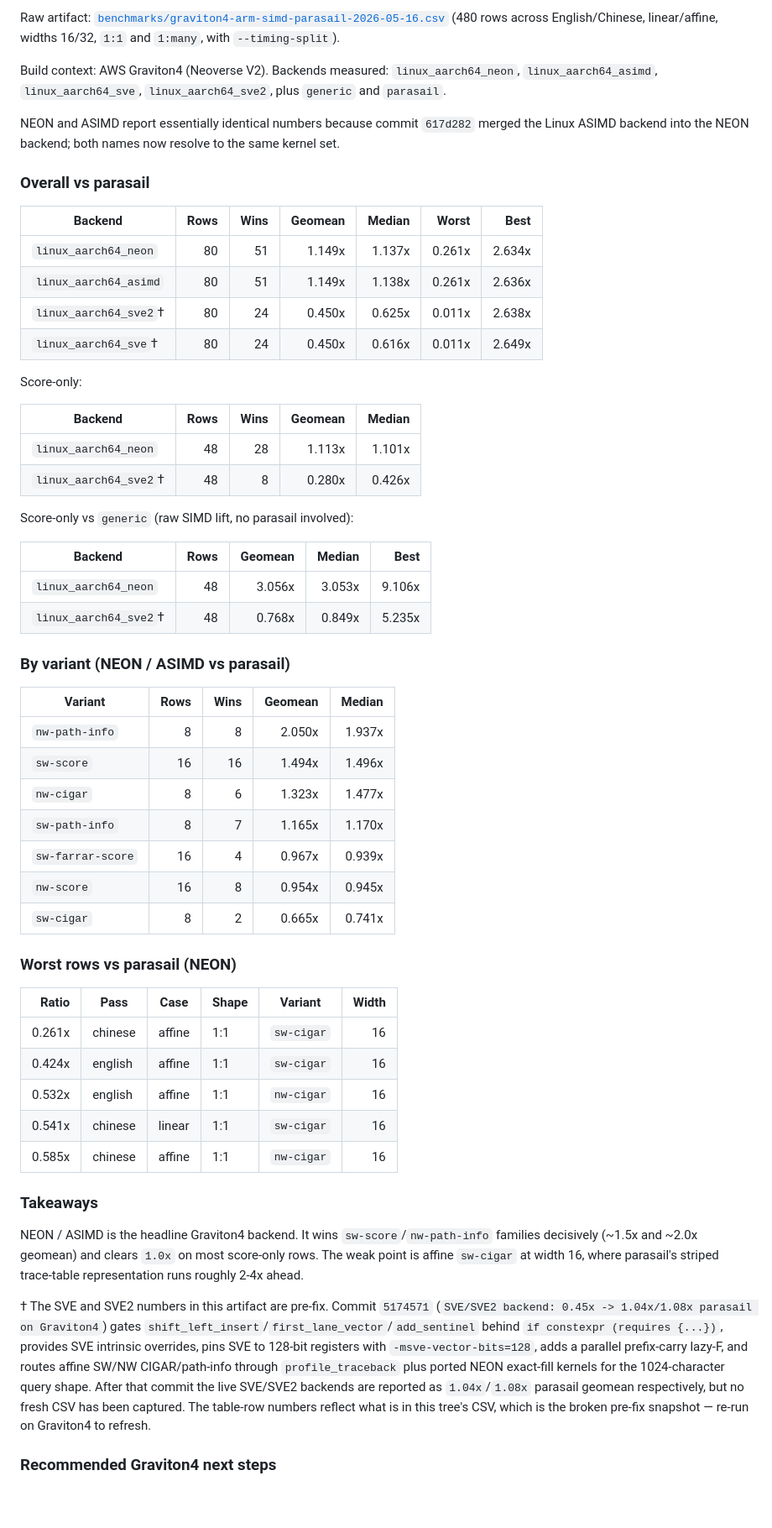
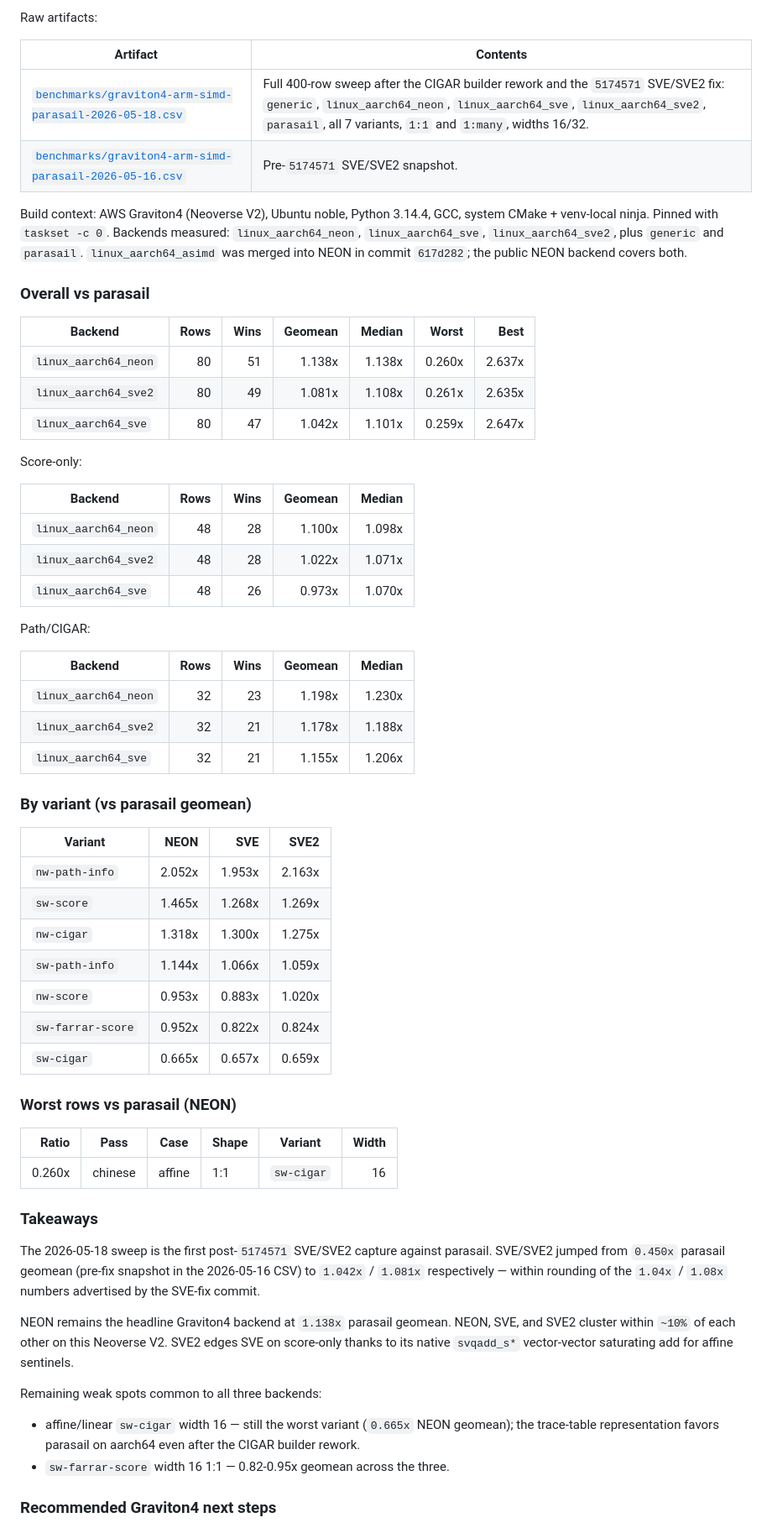
Before and after one commit to adamdeprince/stride-align, a Markdown page: BENCHMARK.md, the part around one of its changes. Shown at 84% size. Drawn GitHub-style; blank space fills up the shorter version.

Commit message:
BENCHMARK.md: refresh mac, loongson, power, graviton sections for 2026-05-18
Picks up the four 2026-05-18 CSVs committed from each host:

  benchmarks/macos-arm64-neon-2026-05-18.csv
  benchmarks/loongson-native-2026-05-18.csv
  benchmarks/power8-vsx-2026-05-18.csv
  benchmarks/graviton4-arm-simd-parasail-2026-05-18.csv

Headline shifts since the prior write-up:

  Mac M4 NEON vs parasail (overall)      0.720x -> 1.065x (now wins)
  Loongson LASX vs generic (overall)     ~3.97x -> 4.909x (no overall
                                                       prior; LSX path/cigar
                                                       1.244x -> 1.347x)
  Power8 VSX vs generic (overall)        3.652x -> 3.772x
  Graviton4 NEON vs parasail             1.149x -> 1.138x (≈same)
  Graviton4 SVE  vs parasail             0.450x -> 1.042x (post-5174571)
  Graviton4 SVE2 vs parasail             0.450x -> 1.081x (post-5174571)

The Graviton4 footnote about the pre-fix SVE/SVE2 numbers is dropped now
that the post-fix CSV is committed. All four arch sections gained explicit
overall/score-only/path-cigar/by-variant tables structured like the Intel
section. The "Notes on comparing across families" footer remains.

```diff
--- a/BENCHMARK.md
+++ b/BENCHMARK.md
@@ -165,80 +161,76 @@ are competitive but not consistently.
 
-Raw artifact:
-[`benchmarks/graviton4-arm-simd-parasail-2026-05-16.csv`](benchmarks/graviton4-arm-simd-parasail-2026-05-16.csv)
-(480 rows across English/Chinese, linear/affine, widths 16/32, `1:1` and
-`1:many`, with `--timing-split`).
+Raw artifacts:
 
-Build context: AWS Graviton4 (Neoverse V2). Backends measured:
-`linux_aarch64_neon`, `linux_aarch64_asimd`, `linux_aarch64_sve`,
-`linux_aarch64_sve2`, plus `generic` and `parasail`.
+| Artifact | Contents |
+| --- | --- |
+| [`benchmarks/graviton4-arm-simd-parasail-2026-05-18.csv`](benchmarks/graviton4-arm-simd-parasail-2026-05-18.csv) | Full 400-row sweep after the CIGAR builder rework and the `5174571` SVE/SVE2 fix: `generic`, `linux_aarch64_neon`, `linux_aarch64_sve`, `linux_aarch64_sve2`, `parasail`, all 7 variants, `1:1` and `1:many`, widths 16/32. |
+| [`benchmarks/graviton4-arm-simd-parasail-2026-05-16.csv`](benchmarks/graviton4-arm-simd-parasail-2026-05-16.csv) | Pre-`5174571` SVE/SVE2 snapshot. |
 
-NEON and ASIMD report essentially identical numbers because commit `617d282`
-merged the Linux ASIMD backend into the NEON backend; both names now resolve
-to the same kernel set.
+Build context: AWS Graviton4 (Neoverse V2), Ubuntu noble, Python 3.14.4,
+GCC, system CMake + venv-local ninja. Pinned with `taskset -c 0`. Backends
+measured: `linux_aarch64_neon`, `linux_aarch64_sve`, `linux_aarch64_sve2`,
+plus `generic` and `parasail`. `linux_aarch64_asimd` was merged into NEON
+in commit `617d282`; the public NEON backend covers both.
 
 ### Overall vs parasail
 
 | Backend | Rows | Wins | Geomean | Median | Worst | Best |
 | --- | ---: | ---: | ---: | ---: | ---: | ---: |
-| `linux_aarch64_neon`  | 80 | 51 | 1.149x | 1.137x | 0.261x | 2.634x |
-| `linux_aarch64_asimd` | 80 | 51 | 1.149x | 1.138x | 0.261x | 2.636x |
-| `linux_aarch64_sve2`† | 80 | 24 | 0.450x | 0.625x | 0.011x | 2.638x |
-| `linux_aarch64_sve`†  | 80 | 24 | 0.450x | 0.616x | 0.011x | 2.649x |
+| `linux_aarch64_neon`  | 80 | 51 | 1.138x | 1.138x | 0.260x | 2.637x |
+| `linux_aarch64_sve2`  | 80 | 49 | 1.081x | 1.108x | 0.261x | 2.635x |
+| `linux_aarch64_sve`   | 80 | 47 | 1.042x | 1.101x | 0.259x | 2.647x |
 
 Score-only:
 
 | Backend | Rows | Wins | Geomean | Median |
 | --- | ---: | ---: | ---: | ---: |
-| `linux_aarch64_neon`  | 48 | 28 | 1.113x | 1.101x |
-| `linux_aarch64_sve2`† | 48 |  8 | 0.280x | 0.426x |
+| `linux_aarch64_neon`  | 48 | 28 | 1.100x | 1.098x |
+| `linux_aarch64_sve2`  | 48 | 28 | 1.022x | 1.071x |
+| `linux_aarch64_sve`   | 48 | 26 | 0.973x | 1.070x |
 
-Score-only vs `generic` (raw SIMD lift, no parasail involved):
+Path/CIGAR:
 
-| Backend | Rows | Geomean | Median | Best |
+| Backend | Rows | Wins | Geomean | Median |
 | --- | ---: | ---: | ---: | ---: |
-| `linux_aarch64_neon`  | 48 | 3.056x | 3.053x | 9.106x |
-| `linux_aarch64_sve2`† | 48 | 0.768x | 0.849x | 5.235x |
+| `linux_aarch64_neon`  | 32 | 23 | 1.198x | 1.230x |
+| `linux_aarch64_sve2`  | 32 | 21 | 1.178x | 1.188x |
+| `linux_aarch64_sve`   | 32 | 21 | 1.155x | 1.206x |
 
-### By variant (NEON / ASIMD vs parasail)
+### By variant (vs parasail geomean)
 
-| Variant | Rows | Wins | Geomean | Median |
-| --- | ---: | ---: | ---: | ---: |
-| `nw-path-info`    |  8 | 8 | 2.050x | 1.937x |
-| `sw-score`        | 16 | 16 | 1.494x | 1.496x |
-| `nw-cigar`        |  8 | 6 | 1.323x | 1.477x |
-| `sw-path-info`    |  8 | 7 | 1.165x | 1.170x |
-| `sw-farrar-score` | 16 | 4 | 0.967x | 0.939x |
-| `nw-score`        | 16 | 8 | 0.954x | 0.945x |
-| `sw-cigar`        |  8 | 2 | 0.665x | 0.741x |
+| Variant | NEON | SVE | SVE2 |
+| --- | ---: | ---: | ---: |
+| `nw-path-info`    | 2.052x | 1.953x | 2.163x |
+| `sw-score`        | 1.465x | 1.268x | 1.269x |
+| `nw-cigar`        | 1.318x | 1.300x | 1.275x |
+| `sw-path-info`    | 1.144x | 1.066x | 1.059x |
+| `nw-score`        | 0.953x | 0.883x | 1.020x |
+| `sw-farrar-score` | 0.952x | 0.822x | 0.824x |
+| `sw-cigar`        | 0.665x | 0.657x | 0.659x |
 
 ### Worst rows vs parasail (NEON)
 
 | Ratio | Pass | Case | Shape | Variant | Width |
 | ---: | --- | --- | --- | --- | ---: |
-| 0.261x | chinese | affine | 1:1 | `sw-cigar` | 16 |
-| 0.424x | english | affine | 1:1 | `sw-cigar` | 16 |
-| 0.532x | english | affine | 1:1 | `nw-cigar` | 16 |
-| 0.541x | chinese | linear | 1:1 | `sw-cigar` | 16 |
-| 0.585x | chinese | affine | 1:1 | `nw-cigar` | 16 |
+| 0.260x | chinese | affine | 1:1 | `sw-cigar` | 16 |
 
 ### Takeaways
 
-NEON / ASIMD is the headline Graviton4 backend. It wins `sw-score`/`nw-path-info`
-families decisively (~1.5x and ~2.0x geomean) and clears `1.0x` on most
-score-only rows. The weak point is affine `sw-cigar` at width 16, where
-parasail's striped trace-table representation runs roughly 2-4x ahead.
+The 2026-05-18 sweep is the first post-`5174571` SVE/SVE2 capture against
+parasail. SVE/SVE2 jumped from `0.450x` parasail geomean (pre-fix snapshot
+in the 2026-05-16 CSV) to `1.042x` / `1.081x` respectively — within rounding
+of the `1.04x` / `1.08x` numbers advertised by the SVE-fix commit.
 
-† The SVE and SVE2 numbers in this artifact are pre-fix. Commit `5174571`
-(`SVE/SVE2 backend: 0.45x -> 1.04x/1.08x parasail on Graviton4`) gates
-`shift_left_insert`/`first_lane_vector`/`add_sentinel` behind
-`if constexpr (requires {...})`, provides SVE intrinsic overrides, pins SVE to
-128-bit registers with `-msve-vector-bits=128`, adds a parallel prefix-carry
-lazy-F, and routes affine SW/NW CIGAR/path-info through `profile_traceback`
-plus ported NEON exact-fill kernels for the 1024-character query shape. After
-that commit the live SVE/SVE2 backends are reported as `1.04x`/`1.08x`
-parasail geomean respectively, but no fresh CSV has been captured. The
-table-row numbers reflect what is in this tree's CSV, which is the broken
-pre-fix snapshot — re-run on Graviton4 to refresh.
+NEON remains the headline Graviton4 backend at `1.138x` parasail geomean.
+NEON, SVE, and SVE2 cluster within `~10%` of each other on this Neoverse V2.
+SVE2 edges SVE on score-only thanks to its native `svqadd_s*` vector-vector
+saturating add for affine sentinels.
+
+Remaining weak spots common to all three backends:
+* affine/linear `sw-cigar` width 16 — still the worst variant
+  (`0.665x` NEON geomean); the trace-table representation favors parasail
+  on aarch64 even after the CIGAR builder rework.
+* `sw-farrar-score` width 16 1:1 — 0.82-0.95x geomean across the three.
 
 ### Recommended Graviton4 next steps
 
```
Also changed, not shown: other parts of BENCHMARK.md (+7 -11 lines).
